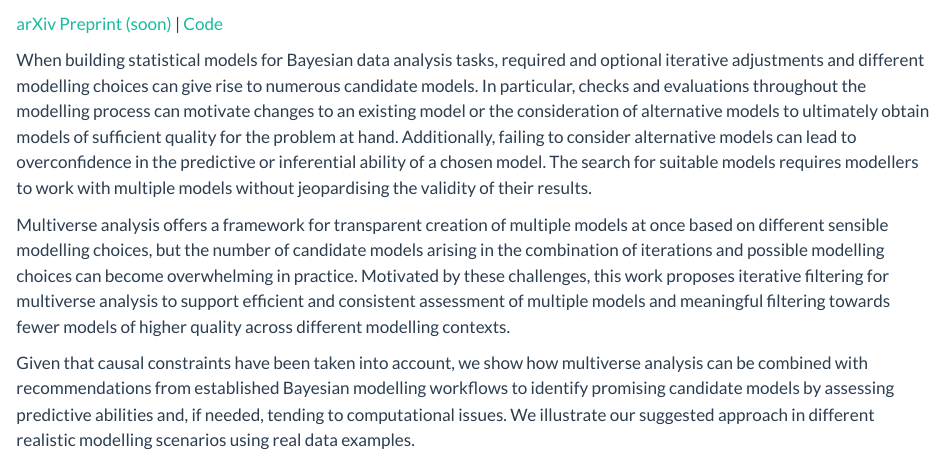
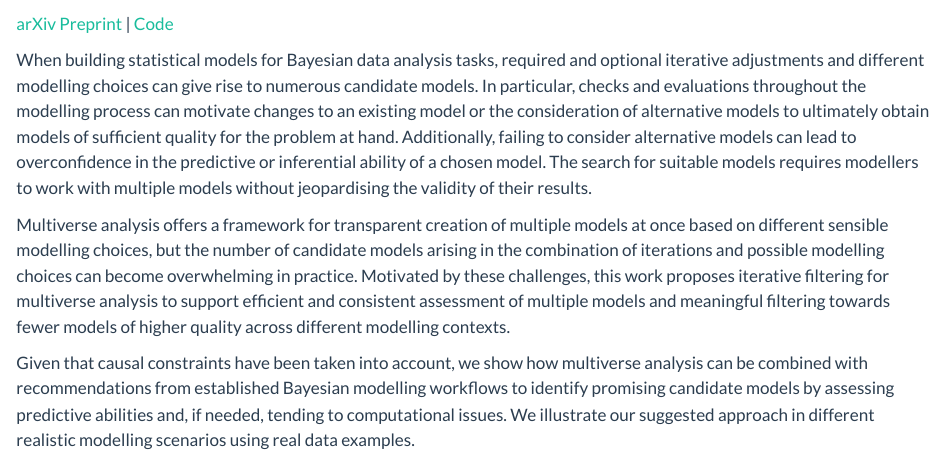
Before and after one commit to annariha/annariha.github.io, a Quarto document (projects/index.qmd): the page in a window 1100 px wide, from 190 px down. Rendered offline with R 4.5, knitr and Pandoc in place of Quarto, with nearby package versions.

Commit message:
added link to preprint

```diff
--- a/projects/index.qmd
+++ b/projects/index.qmd
@@ -6,7 +6,7 @@ title: Projects
 
 ![](project_multiverse_iterative_filtering.png)
 
-<a href=" " target="_blank">arXiv Preprint (soon)</a> | <a href="https://github.com/annariha/multi-workflows" target="_blank">Code</a><br>
+<a href="https://arxiv.org/abs/2404.01688" target="_blank">arXiv Preprint</a> | <a href="https://github.com/annariha/multi-workflows" target="_blank">Code</a><br>
 
 When building statistical models for Bayesian data analysis tasks, required and optional iterative adjustments and different modelling choices can give rise to numerous candidate models.
 In particular, checks and evaluations throughout the modelling process can motivate changes to an existing model or the consideration of alternative models to ultimately obtain models of sufficient quality for the problem at hand.
```
